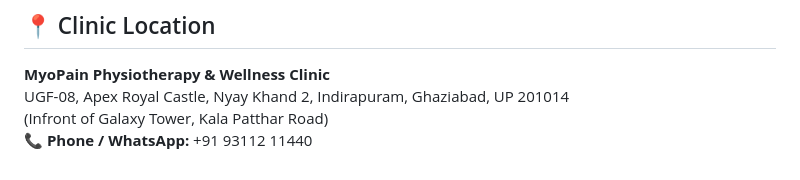
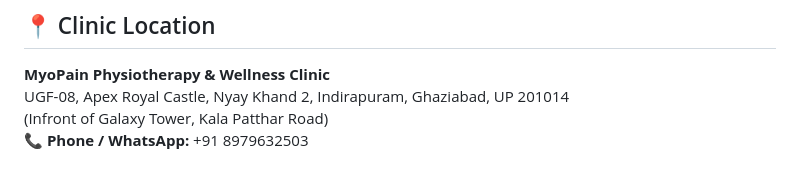
Before and after one commit to nirajruhe/MyoPain-Clinic-Website, a Markdown page: README.md, the part around the change. Drawn GitHub-style.

Commit message:
docs: align phone number in README with clinic configuration

```diff
--- a/README.md
+++ b/README.md
@@ -61,4 +61,4 @@ Then open `http://localhost:9000` in any web browser.
 **MyoPain Physiotherapy & Wellness Clinic**
 UGF-08, Apex Royal Castle, Nyay Khand 2, Indirapuram, Ghaziabad, UP 201014
 (Infront of Galaxy Tower, Kala Patthar Road)
-📞 **Phone / WhatsApp:** +91 93112 11440
+📞 **Phone / WhatsApp:** +91 8979632503
```
